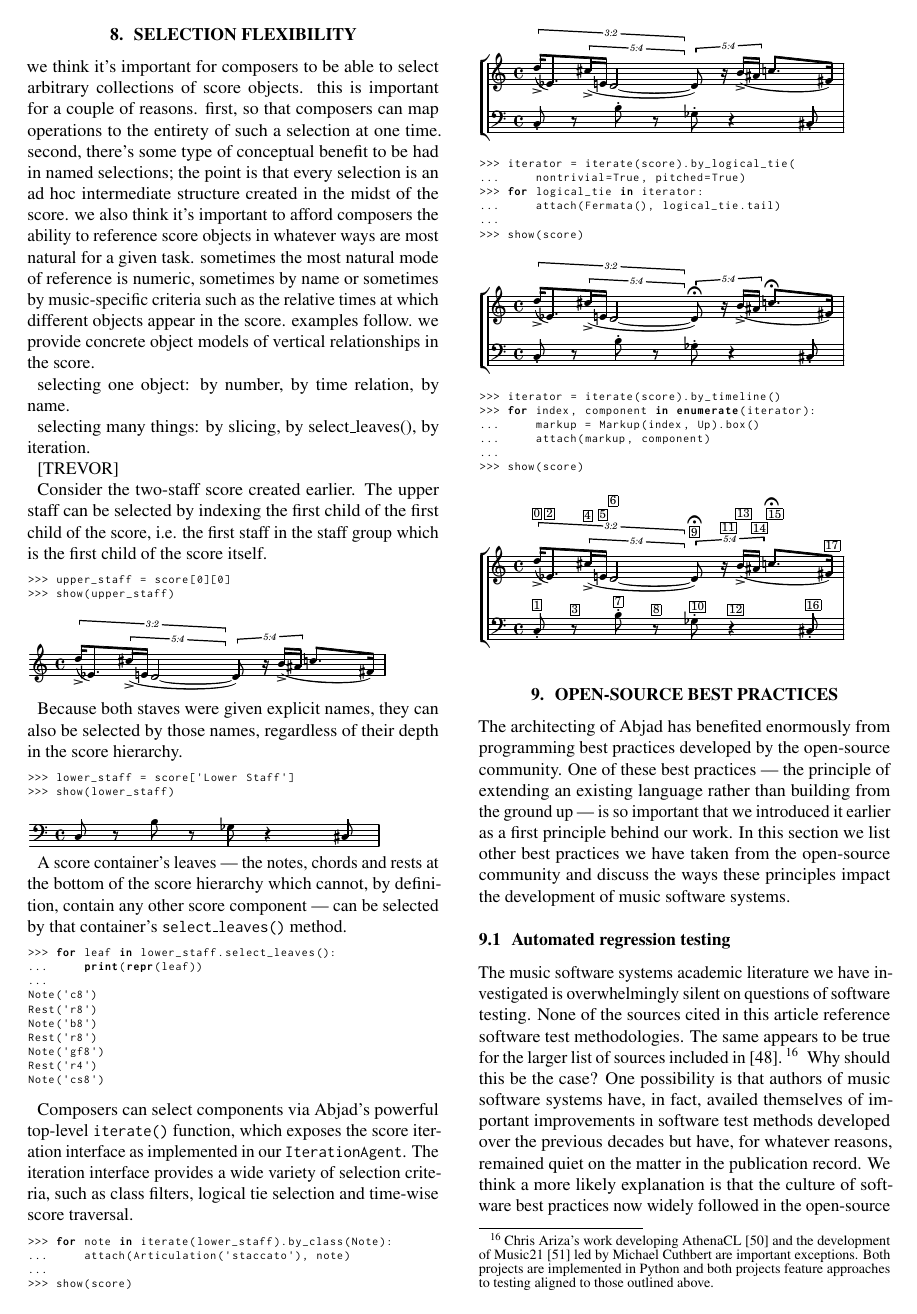
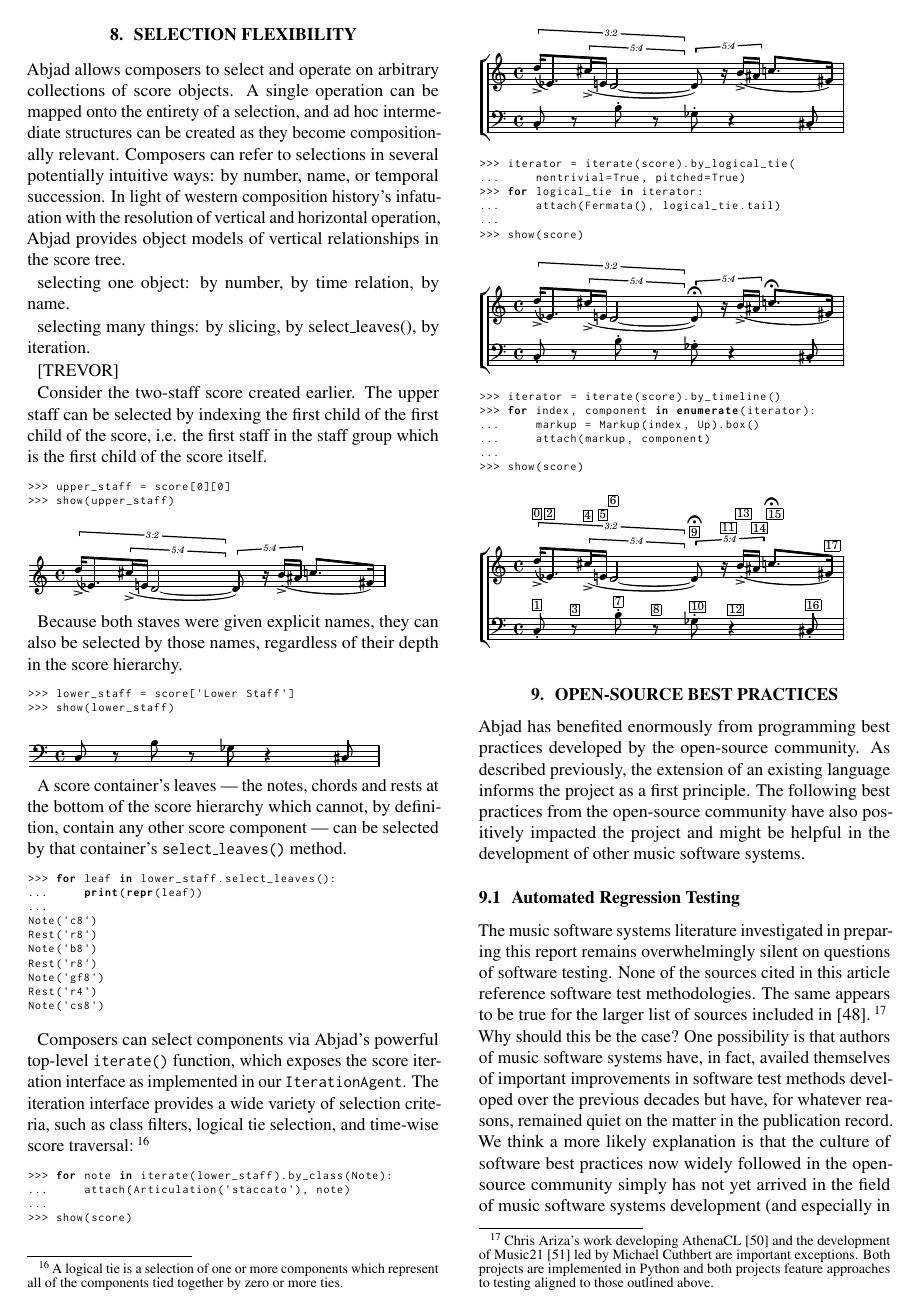
Before and after one commit to Abjad/tenor2015, a LaTeX paper (abjad.tex): page 5 of 8. Compiled offline with pdfLaTeX.

Commit message:
smoothing prose in 9

```diff
--- a/abjad.tex
+++ b/abjad.tex
@@ -759,17 +759,7 @@ examples above demonstrates both of these techniques.
 
 \section{Selection flexibility} \label{sec:selections}
 
-we think it's important for composers to be able to select arbitrary
-collections of score objects. this is important for a couple of reasons. first,
-so that composers can map operations to the entirety of such a selection at one
-time. second, there's some type of conceptual benefit to be had in named
-selections; the point is that every selection is an ad hoc intermediate
-structure created in the midst of the score. we also think it's important to
-afford composers the ability to reference score objects in whatever ways are
-most natural for a given task. sometimes the most natural mode of reference is
-numeric, sometimes by name or sometimes by music-specific criteria such as the
-relative times at which different objects appear in the score. examples follow.
-we provide concrete object models of vertical relationships in the score.
+Abjad allows composers to select and operate on arbitrary collections of score objects. A single operation can be mapped onto the entirety of a selection, and ad hoc intermediate structures can be created as they become compositionally relevant. Composers can refer to selections in several potentially intuitive ways: by number, name, or temporal succession. In light of western composition history's infatuation with the resolution of vertical and horizontal operation, Abjad provides object models of vertical relationships in the score tree.
 
 selecting one object: by number, by time relation, by name.
 
@@ -856,7 +846,7 @@ Composers can select components via Abjad's powerful top-level
 \texttt{iterate()} function, which exposes the score iteration interface as
 implemented in our \texttt{IterationAgent}. The iteration interface provides a
 wide variety of selection criteria, such as class filters, logical tie
-selection and time-wise score traversal.
+selection, and time-wise score traversal:\footnote{A logical tie is a selection of one or more components which represent all of the components tied together by zero or more ties.}
 
 \begin{comment}
 <abjad>
@@ -925,17 +915,12 @@ show(score)
 
 \section{Open-source best practices} \label{sec:open-source}
 
-The architecting of Abjad has benefited enormously from programming best
-practices developed by the open-source community. One of these best practices
---- the principle of extending an existing language rather than building from
-the ground up --- is so important that we introduced it earlier as a first
-principle behind our work. In this section we list other best practices we have
-taken from the open-source community and discuss the ways these principles
-impact the development of music software systems.
+Abjad has benefited enormously from programming best
+practices developed by the open-source community. As described previously, the extension of an existing language informs the project as a first principle. The following best practices from the open-source community have also positively impacted the project and might be helpful in the development of other music software systems.
 
-\subsection{Automated regression testing}
+\subsection{Automated Regression Testing}
 
-The music software systems academic literature we have investigated is
+The music software systems literature investigated in preparing this report remains
 overwhelmingly silent on questions of software testing. None of the sources
 cited in this article reference software test methodologies. The same appears
 to be true for the larger list of sources included in
@@ -953,3 +938,4 @@ arrived in the field of music software systems development (and especially in
 the development of music software systems designed for noncommercial
 applications).
 
+The use of automated regression testing in Abjad's development makes apparent the way in which tests encourage efficient development and robust project continuance.\footnote{Abjad comprises an automated battery of 9,119 unit tests and
```
Also changed, not shown: abjad.tex (35 more changed lines).
